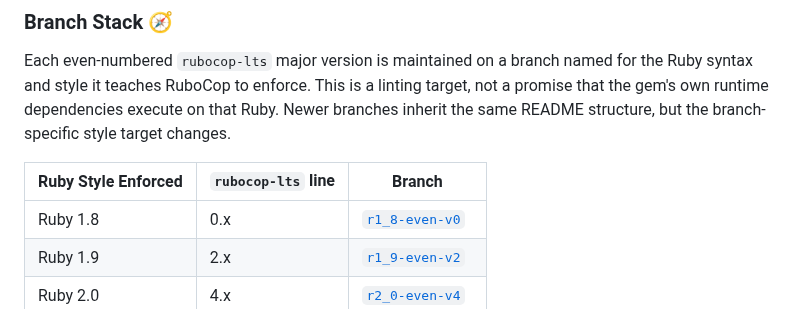
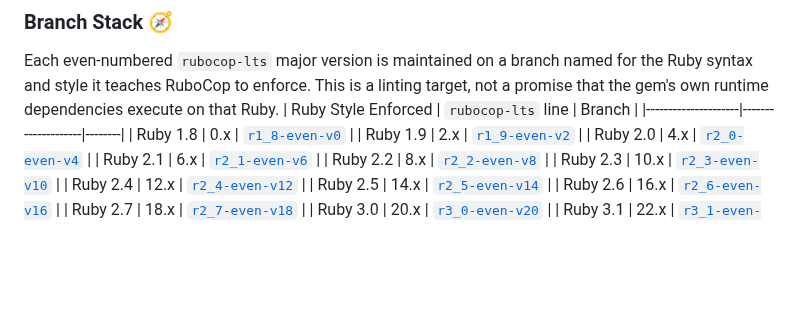
Before and after one commit to rubocop-lts/rubocop-lts, a Markdown page: README.md, the part around the change. Rendered like a GitHub page; blank space fills up the shorter version.

Commit message:
📝 Remove internal README wording
Drop the branch-stack sentence about README inheritance because it is implementation detail, not reader guidance.

Co-authored-by: Copilot <223556219+Copilot@users.noreply.github.com>

```diff
--- a/README.md
+++ b/README.md
@@ -142,9 +142,7 @@ And optionally, if you are building a Rails app:
 Each even-numbered `rubocop-lts` major version is maintained on a branch named
 for the Ruby syntax and style it teaches RuboCop to enforce. This is a linting
 target, not a promise that the gem's own runtime dependencies execute on that
-Ruby. Newer branches inherit the same README structure, but the branch-specific
-style target changes.
-
+Ruby.
 | Ruby Style Enforced | `rubocop-lts` line | Branch |
 |---------------------|--------------------|--------|
 | Ruby 1.8 | 0.x | [`r1_8-even-v0`](https://github.com/rubocop-lts/rubocop-lts/tree/r1_8-even-v0) |
```
